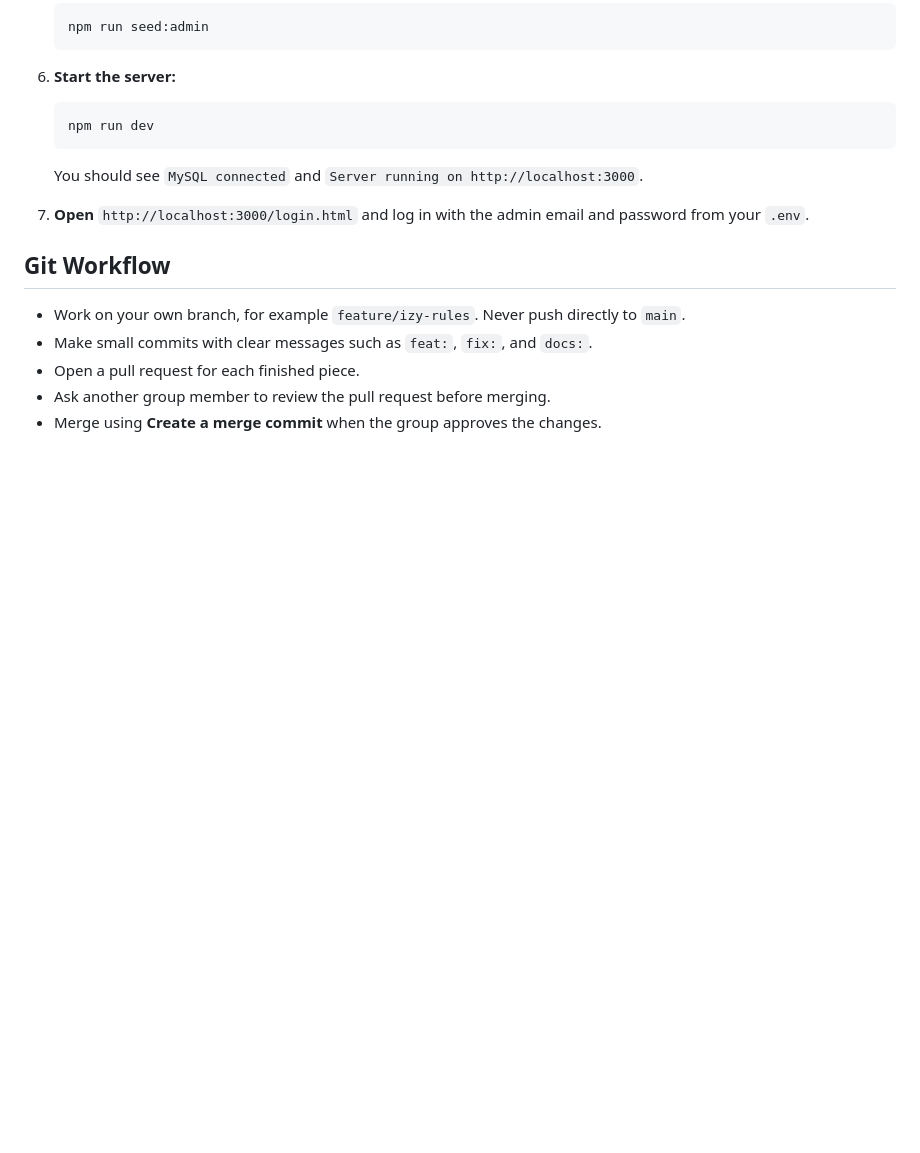
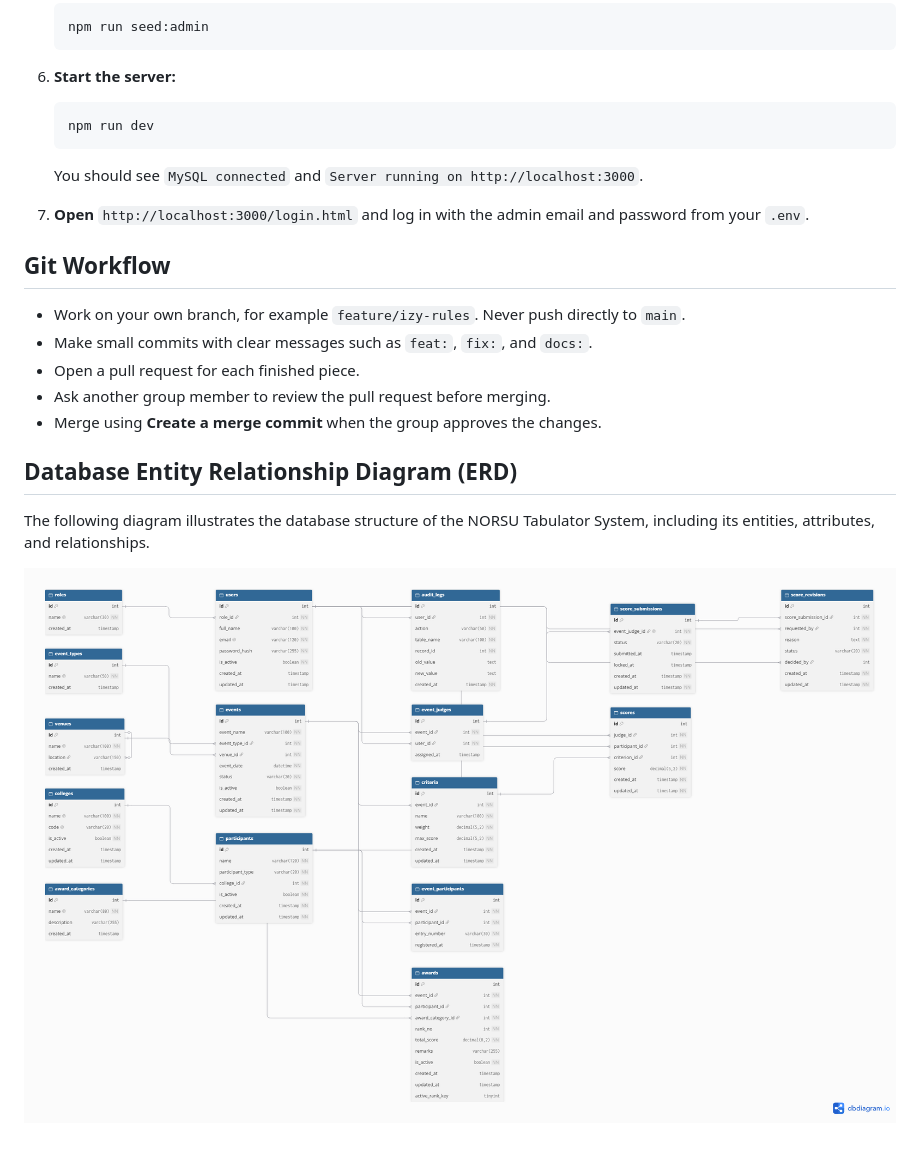
Before and after one commit to agguussttiinnee/NORSU_TABULATOR-SYSTEM_DBMS_SIA, a Markdown page: README.md, the part around the change. Drawn GitHub-style; blank space fills up the shorter version.

Commit message:
docs: display ER diagram in README

```diff
--- a/README.md
+++ b/README.md
@@ -228,3 +228,10 @@ Any page can use the shared header, menu and login guard with three lines:
 - Open a pull request for each finished piece.
 - Ask another group member to review the pull request before merging.
 - Merge using **Create a merge commit** when the group approves the changes.
+
+
+## Database Entity Relationship Diagram (ERD)
+
+The following diagram illustrates the database structure of the NORSU Tabulator System, including its entities, attributes, and relationships.
+
+![NORSU Tabulator ER Diagram](docs/norsu_er_diagram.png)
```
